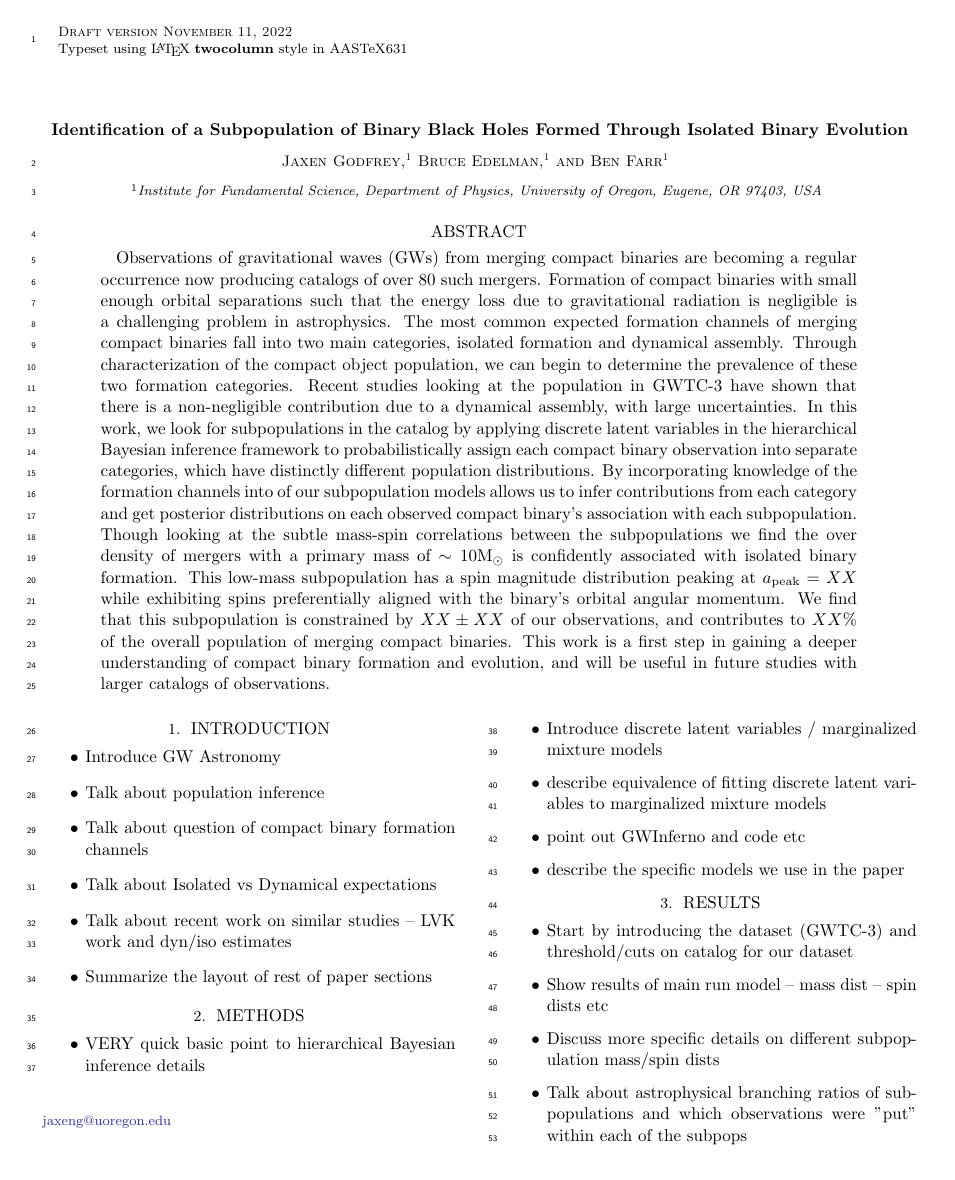
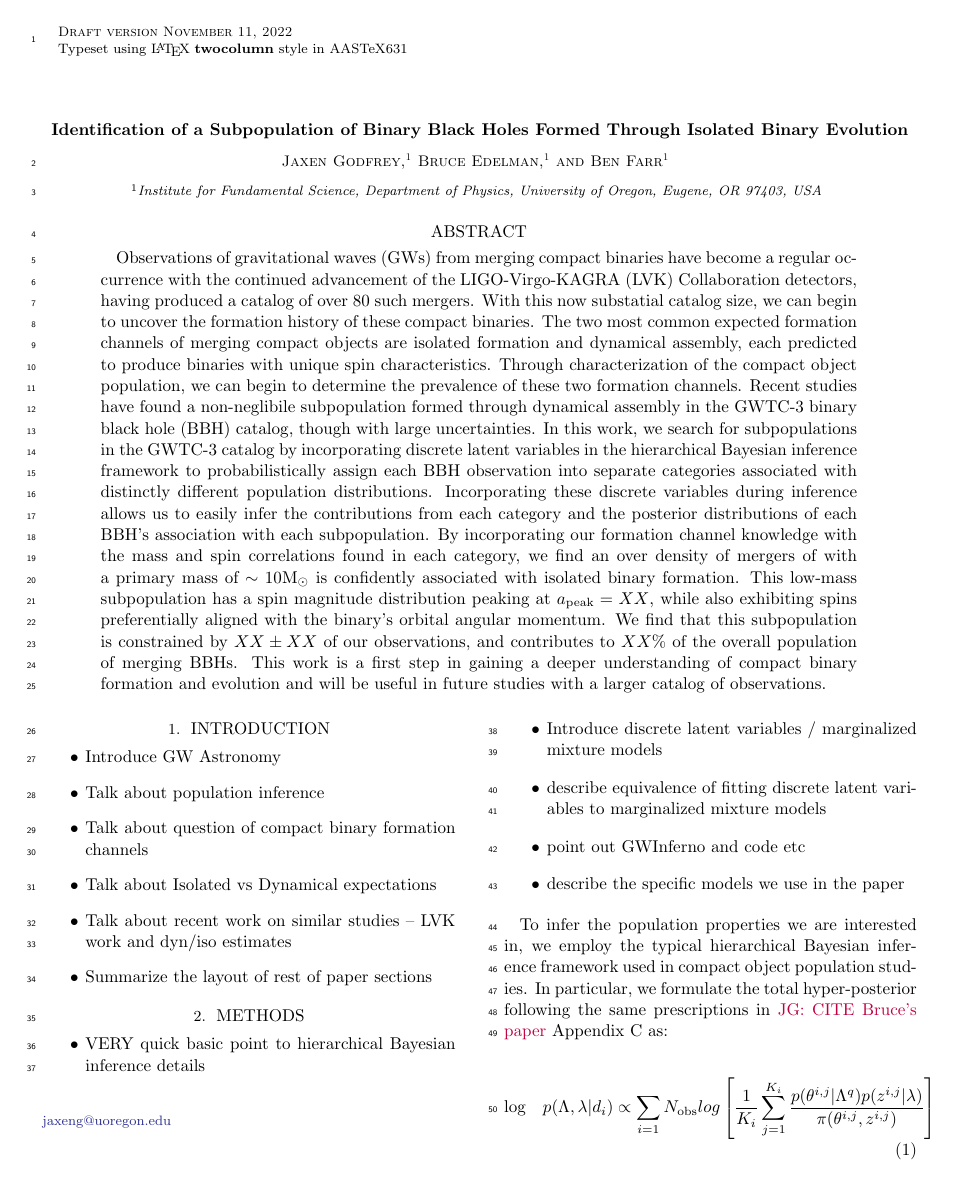
Before and after one commit to jaxengodfrey/CosmicCousins, a LaTeX paper (src/tex/ms.tex, which reads src/tex/methods.tex): page 1 of 3. Compiled offline with pdfLaTeX; a LaTeX package or settings file that is missing is left out.

Commit message:
abstract and start of methods

```diff
--- a/src/tex/methods.tex
+++ b/src/tex/methods.tex
@@ -7,3 +7,11 @@
     \item point out GWInferno and code etc
     \item describe the specific models we use in the paper
 \end{itemize}
+
+To infer the population properties we are interested in, we employ the typical hierarchical Bayesian inference framework used in compact object population studies. In particular, we formulate the total hyper-posterior following the same prescriptions in \jaxen{CITE Bruce's paper} Appendix C as:
+
+\begin{align}
+    \text{log} \quad p(\Lambda, \lambda | {d_i}) \propto \sum_{i=1}{N_\text{obs}} log \left[ \frac{1}{K_i} \sum_{j=1}^{K_i} \frac{p(\theta^{i,j} | \Lambda^q) p(z^{i,j} | \lambda)}{\pi (\theta^{i,j}, z^{i,j})} \right] \\ - N_\text{obs} \text{log} \mu(\Lambda, \lambda) + \frac{3N_\text{obs}+N^2_{\text{obs}}}{2N_{\text{eff}}} + \mathbb{O}(N^{-2}_{\text{eff}})
+\end{align*}
+
+though with some slight differences to account for our latent variable formalism.
--- a/src/tex/ms.tex
+++ b/src/tex/ms.tex
@@ -29,7 +29,7 @@
 
 % Abstract with filler text
 \begin{abstract}
-    Observations of gravitational waves (GWs) from merging compact binaries are becoming a regular occurrence now producing catalogs of over 80 such mergers. Formation of compact binaries with small enough orbital separations such that the energy loss due to gravitational radiation is negligible is a challenging problem in astrophysics. The most common expected formation channels of merging compact binaries fall into two main categories, isolated formation and dynamical assembly. Through characterization of the compact object population, we can begin to determine the prevalence of these two formation categories. Recent studies looking at the population in GWTC-3 have shown that there is a non-negligible contribution due to a dynamical assembly, with large uncertainties. In this work, we look for subpopulations in the catalog by applying discrete latent variables in the hierarchical Bayesian inference framework to probabilistically assign each compact binary observation into separate categories, which have distinctly different population distributions. By incorporating knowledge of the formation channels into of our subpopulation models allows us to infer contributions from each category and get posterior distributions on each observed compact binary's association with each subpopulation. Though looking at the subtle mass-spin correlations between the subpopulations we find the over density of mergers with a primary mass of $\sim10\msun$ is confidently associated with isolated binary formation. This low-mass subpopulation has a spin magnitude distribution peaking at $a_\mathrm{peak}=XX$ while exhibiting spins preferentially aligned with the binary's orbital angular momentum. We find that this subpopulation is constrained by $XX \pm XX$ of our observations, and contributes to $XX\%$ of the overall population of merging compact binaries. This work is a first step in gaining a deeper understanding of compact binary formation and evolution, and will be useful in future studies with larger catalogs of observations.
+    Observations of gravitational waves (GWs) from merging compact binaries have become a regular occurrence with the continued advancement of the LIGO-Virgo-KAGRA (LVK) Collaboration detectors, having produced a catalog of over 80 such mergers. With this now substatial catalog size, we can begin to uncover the formation history of these compact binaries. The two most common expected formation channels of merging compact objects are isolated formation and dynamical assembly, each predicted to produce binaries with unique spin characteristics. Through characterization of the compact object population, we can begin to determine the prevalence of these two formation channels. Recent studies have found a non-neglibile subpopulation formed through dynamical assembly in the GWTC-3 binary black hole (BBH) catalog, though with large uncertainties. In this work, we search for subpopulations in the GWTC-3 catalog by incorporating discrete latent variables in the hierarchical Bayesian inference framework to probabilistically assign each BBH observation into separate categories associated with distinctly different population distributions. Incorporating these discrete variables during inference allows us to easily infer the contributions from each category and the posterior distributions of each BBH's association with each subpopulation. By incorporating our formation channel knowledge with the mass and spin correlations found in each category, we find an over density of mergers of with a primary mass of $\sim10\msun$ is confidently associated with isolated binary formation. This low-mass subpopulation has a spin magnitude distribution peaking at $a_\mathrm{peak}=XX$, while also exhibiting spins preferentially aligned with the binary's orbital angular momentum. We find that this subpopulation is constrained by $XX \pm XX$ of our observations, and contributes to $XX\%$ of the overall population of merging BBHs. This work is a first step in gaining a deeper understanding of compact binary formation and evolution and will be useful in future studies with a larger catalog of observations.
 \end{abstract}
 
 \input{intro.tex}
```
Also changed, not shown: 1 other file.
